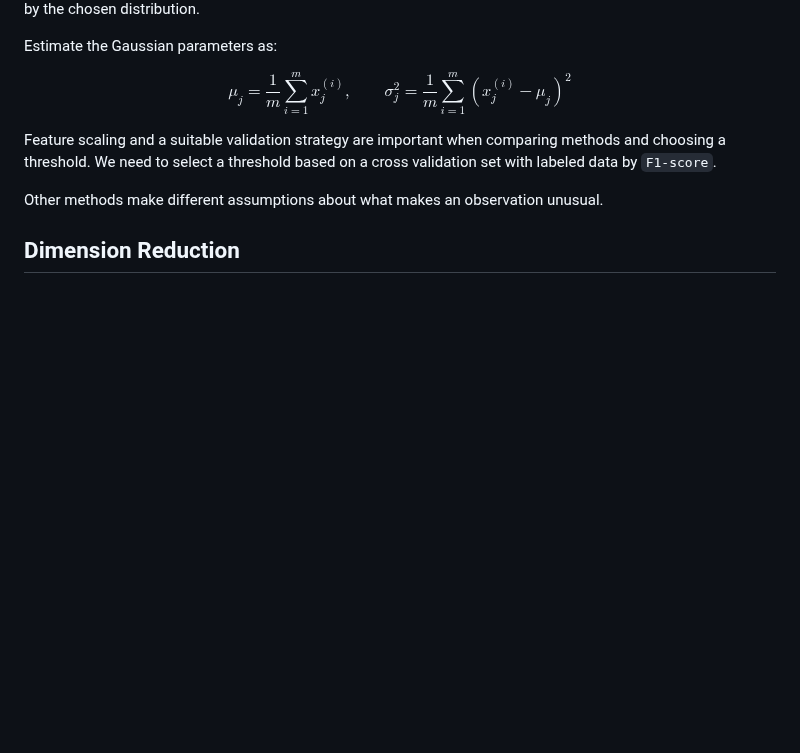
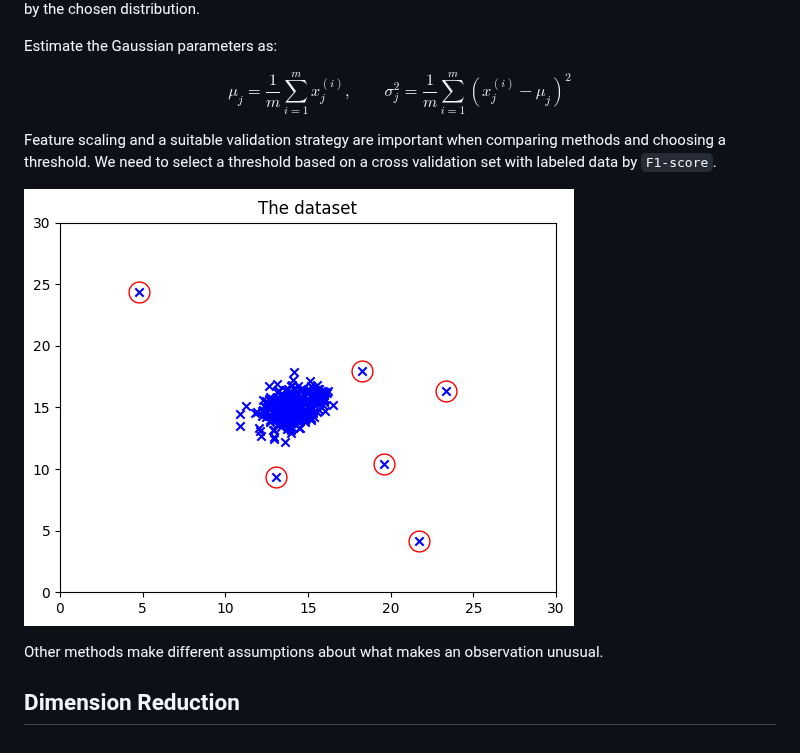
Before and after one commit to MaxApp/deeplearning, a Markdown page: unsupervised/README.md, the part around the change. GitHub-like rendering; pictures changed too: unsupervised/imgs/anomalous.png (added); blank space fills up the shorter version.

Commit message:
update anomalous points

```diff
--- a/unsupervised/README.md
+++ b/unsupervised/README.md
@@ -30,6 +30,8 @@ $$
 
 Feature scaling and a suitable validation strategy are important when comparing methods and choosing a threshold. We need to select a threshold based on a cross validation set with labeled data by `F1-score`.
 
+![anomalous points](./imgs/anomalous.png)
+
 Other methods make different assumptions about what makes an observation unusual.
 
 ## Dimension Reduction
```
Also changed, not shown: 1 other file.
